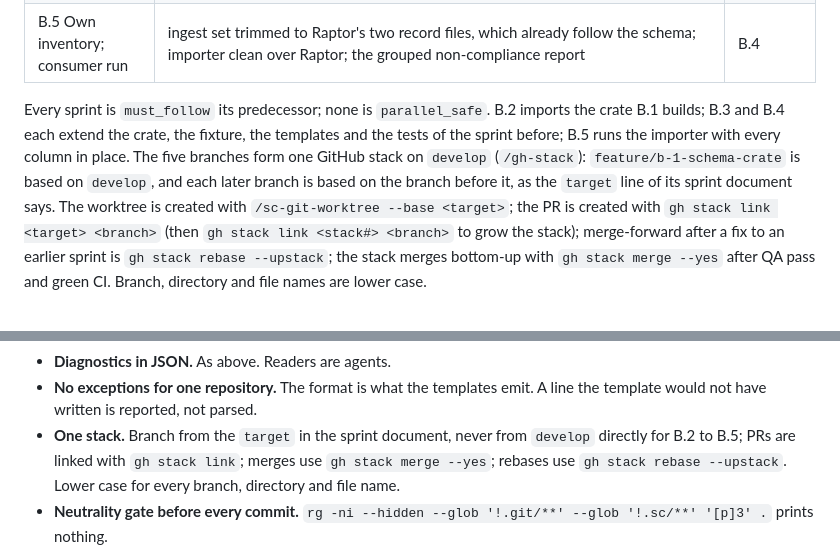
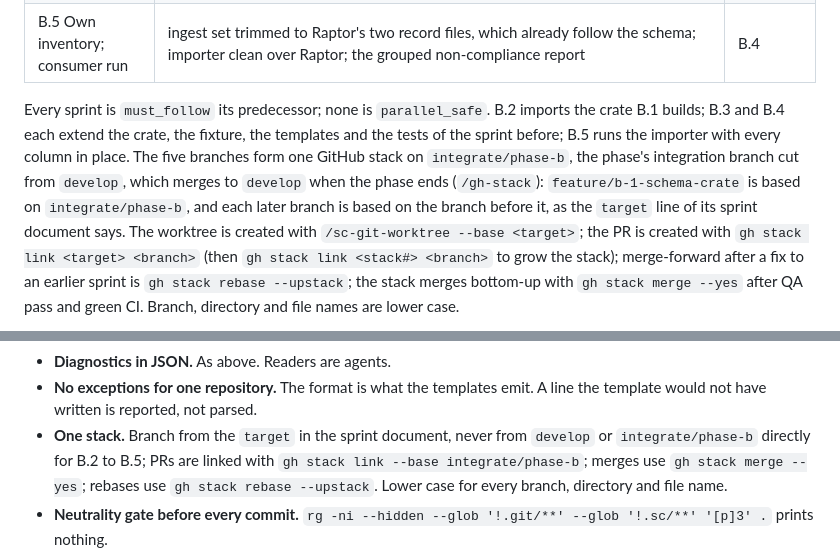
Before and after one commit to randlee/raptor, a Markdown page: docs/phase-b/plan-phase-b.md, 2 parts joined by grey strips. GitHub-like rendering.

Commit message:
docs(phase-b): stack bottom is integrate/phase-b, not develop
The phase now has its own integration branch. B.1 targets it; the stack
merges to develop when the phase ends.

Co-Authored-By: Claude Fable 5.1 <noreply@anthropic.com>

```diff
--- a/docs/phase-b/plan-phase-b.md
+++ b/docs/phase-b/plan-phase-b.md
@@ -186,8 +186,10 @@ so that none can be added by habit.
 Every sprint is `must_follow` its predecessor; none is `parallel_safe`.
 B.2 imports the crate B.1 builds; B.3 and B.4 each extend the crate, the
 fixture, the templates and the tests of the sprint before; B.5 runs the
-importer with every column in place. The five branches form one GitHub stack on `develop`
-(`/gh-stack`): `feature/b-1-schema-crate` is based on `develop`, and each
+importer with every column in place. The five branches form one GitHub stack on
+`integrate/phase-b`, the phase's integration branch cut from `develop`, which
+merges to `develop` when the phase ends (`/gh-stack`):
+`feature/b-1-schema-crate` is based on `integrate/phase-b`, and each
 later branch is based on the branch before it, as the `target` line of its
 sprint document says. The worktree is created with `/sc-git-worktree
 --base <target>`; the PR is created with `gh stack link <target> <branch>`
@@ -255,7 +257,8 @@ ADR-RAP-0004 to ADR-RAP-0006 in `docs/adr/adr-rap-product.md`, with
 - **No exceptions for one repository.** The format is what the templates
   emit. A line the template would not have written is reported, not parsed.
 - **One stack.** Branch from the `target` in the sprint document, never from
-  `develop` directly for B.2 to B.5; PRs are linked with `gh stack link`;
+  `develop` or `integrate/phase-b` directly for B.2 to B.5; PRs are linked
+  with `gh stack link --base integrate/phase-b`;
   merges use `gh stack merge --yes`; rebases use `gh stack rebase --upstack`.
   Lower case for every branch, directory and file name.
 - **Neutrality gate before every commit.**
```
Also changed, not shown: docs/phase-b/sprint-b1.md (+2 -2 lines).
